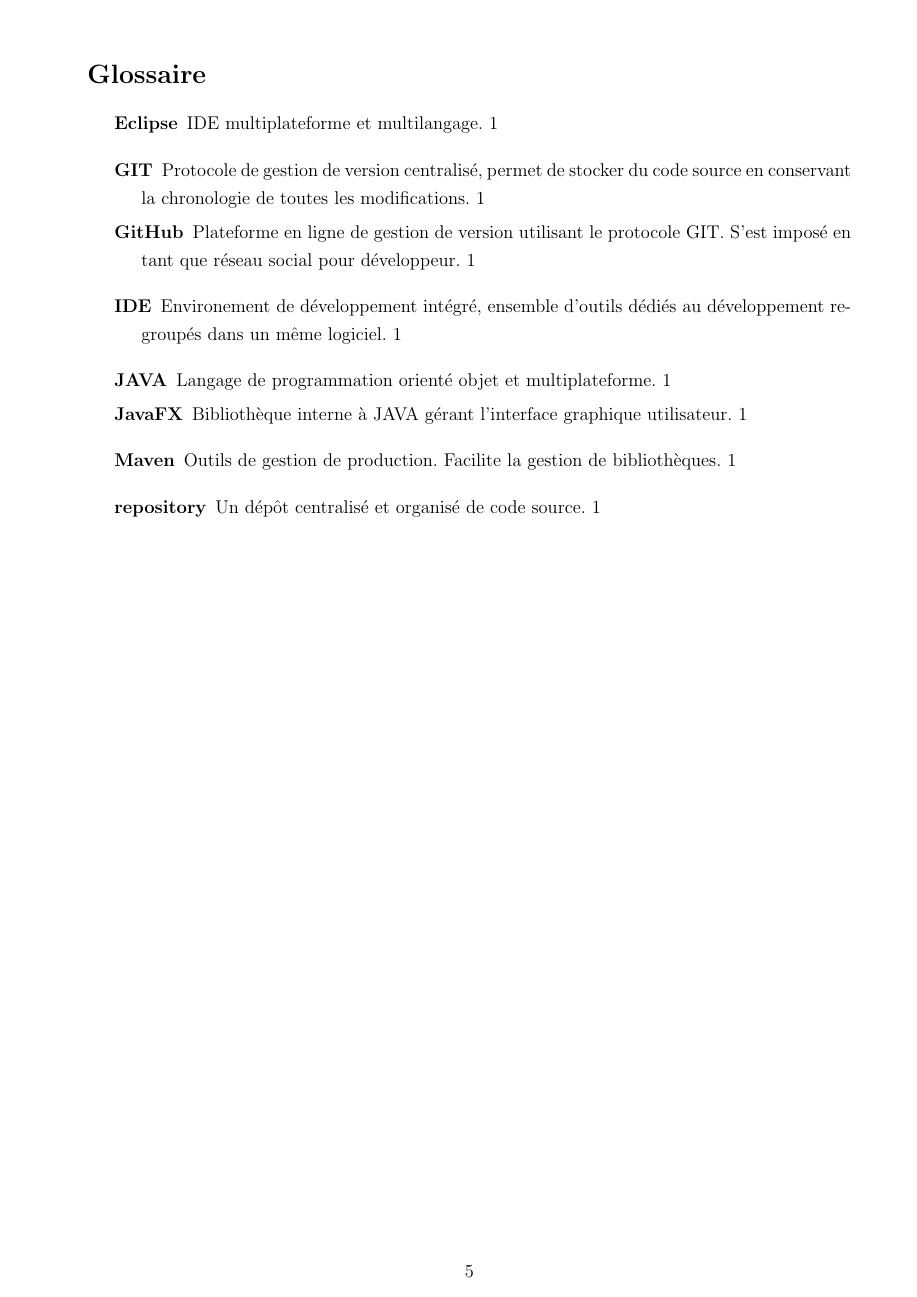
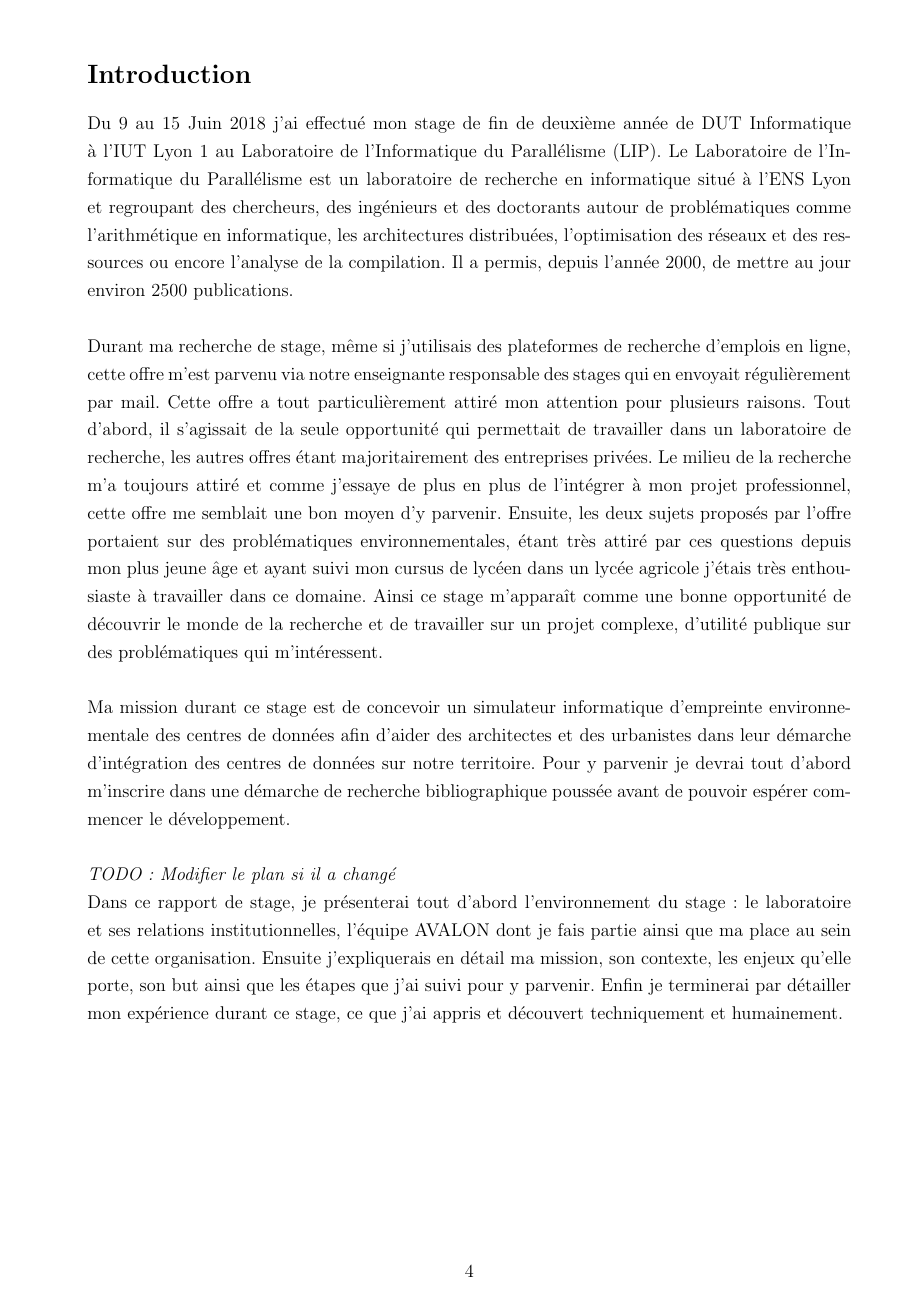
Before and after one commit to TheZopo/rapport-de-stage, a LaTeX document (rapport.tex, which reads glossaire/entries.tex, introduction/introduction.tex): page 6 of 6 before the commit and page 5 of 6 after it. Compiled offline with pdfLaTeX.

Commit message:
Introduction
- Rédaction de l'introduction
- Ajout des entrées hardware, LIP et ENS au glossaire

```diff
--- a/glossaire/entries.tex
+++ b/glossaire/entries.tex
@@ -40,0 +46,10 @@
+\newglossaryentry{lip}{
+	name=LIP,
+	plural=LIP,
+	description={Laboratoire de l'Informatique du Parallélisme}
+}
+\newglossaryentry{ens}{
+	name=ENS,
+	plural=ENS,
+	description={École Normale Suppérieure}
+}
--- a/introduction/introduction.tex
+++ b/introduction/introduction.tex
@@ -1,3 +1,13 @@
 \newpage
 \section*{Introduction}
 \addcontentsline{toc}{subsection}{Introduction}
+
+Du 9 au 15 Juin 2018 j'ai effectué mon stage de fin de deuxième année de DUT Informatique à l'IUT Lyon 1 au Laboratoire de l'Informatique du Parallélisme (\gls{lip}).
+Le Laboratoire de l'Informatique du Parallélisme est un laboratoire de recherche en informatique situé à l'\gls{ens} Lyon et regroupant des chercheurs, des ingénieurs et des doctorants autour de problématiques comme l'arithmétique en informatique, les architectures distribuées, l'optimisation des réseaux et des ressources ou encore l'analyse de la compilation. Il a permis, depuis l'année 2000, de mettre au jour environ 2500 publications.\\
+
+Durant ma recherche de stage, même si j'utilisais des plateformes de recherche d'emplois en ligne, cette offre m'est parvenu via notre enseignante responsable des stages qui en envoyait régulièrement par mail. Cette offre a tout particulièrement attiré mon attention pour plusieurs raisons. Tout d'abord, il s'agissait de la seule opportunité qui permettait de travailler dans un laboratoire de recherche, les autres offres étant majoritairement des entreprises privées. Le milieu de la recherche m'a toujours attiré et comme j'essaye de plus en plus de l'intégrer à mon projet professionnel, cette offre me semblait une bon moyen d'y parvenir. Ensuite, les deux sujets proposés par l'offre portaient sur des problématiques environnementales, étant très attiré par ces questions depuis mon plus jeune âge et ayant suivi mon cursus de lycéen dans un lycée agricole j'étais très enthousiaste à travailler dans ce domaine. Ainsi ce stage m'apparaît comme une bonne opportunité de découvrir le monde de la recherche et de travailler sur un projet complexe, d'utilité publique sur des problématiques qui m'intéressent.\\
+
+Ma mission durant ce stage est de concevoir un simulateur informatique d'empreinte environnementale des centres de données afin d'aider des architectes et des urbanistes dans leur démarche d'intégration des centres de données sur notre territoire. Pour y parvenir je devrai tout d'abord m'inscrire dans une démarche de recherche bibliographique poussée avant de pouvoir espérer commencer le développement.\\
+
+\emph{TODO: Modifier le plan si il a changé}\\
+Dans ce rapport de stage, je présenterai tout d'abord l'environnement du stage : le laboratoire et ses relations institutionnelles, l'équipe AVALON dont je fais partie ainsi que ma place au sein de cette organisation. Ensuite j'expliquerais en détail ma mission, son contexte, les enjeux qu'elle porte, son but ainsi que les étapes que j'ai suivi pour y parvenir. Enfin je terminerai par détailler mon expérience durant ce stage, ce que j'ai appris et découvert techniquement et humainement.
```
Also changed, not shown: rapport.pdf, glossaire/entries.tex (5 more changed lines).
